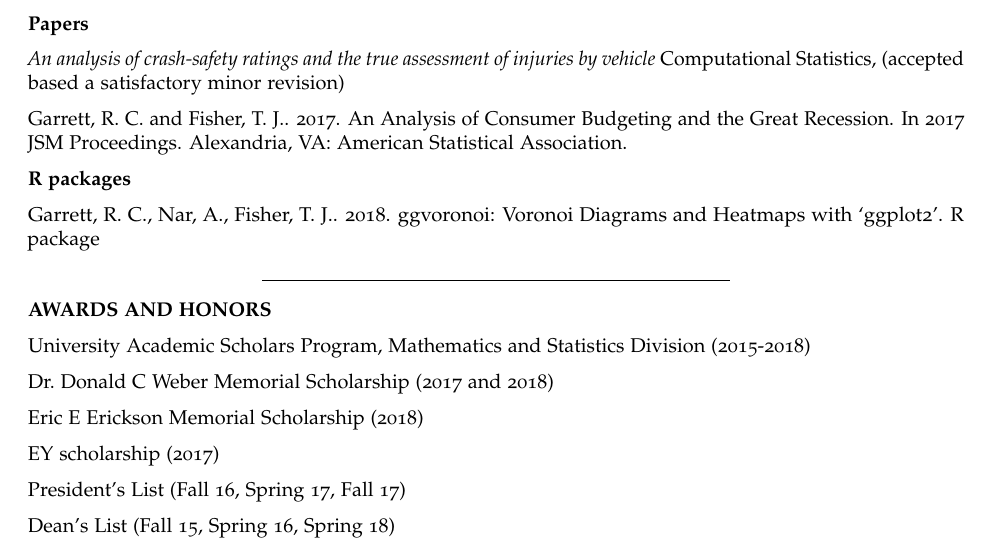
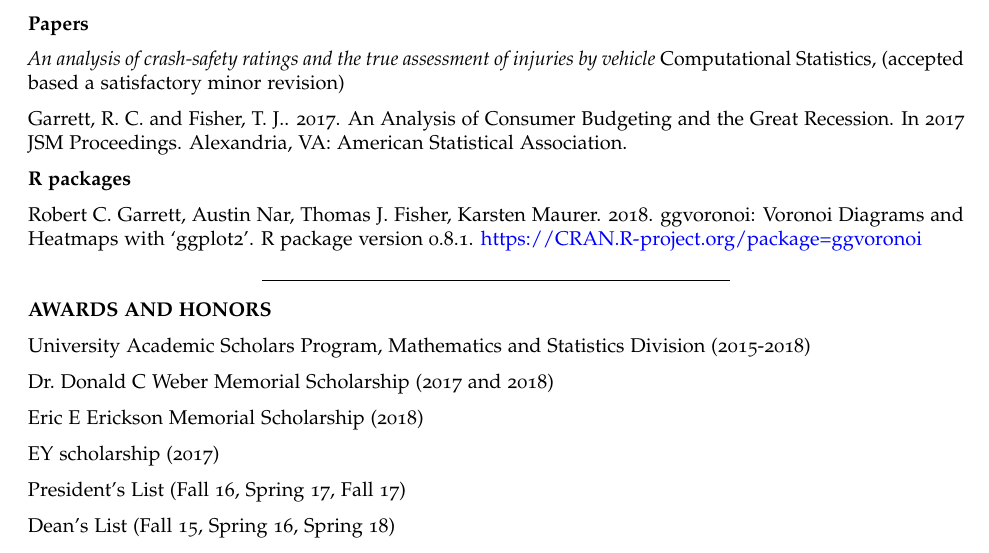
Before and after one commit to garretrc/garretrc.github.io, an R Markdown document (host/CV.Rmd): part of page 2 of 2, cut so that both start at the same text. The pictures show the output file host/CV.pdf that the author committed with the source.

Commit message:
updated CV

```diff
--- a/host/CV.Rmd
+++ b/host/CV.Rmd
@@ -124,7 +124,8 @@ Garrett, R. C. and Fisher, T. J.. 2017. An Analysis of Consumer Budgeting and th
 
 **R packages**
 
-Garrett, R. C., Nar, A., Fisher, T. J.. 2018.  ggvoronoi: Voronoi Diagrams and Heatmaps with 'ggplot2'. R package
+Robert C. Garrett, Austin Nar, Thomas J. Fisher, Karsten Maurer. 2018.  ggvoronoi: Voronoi Diagrams and Heatmaps with 'ggplot2'. R package version 0.8.1.
+https://CRAN.R-project.org/package=ggvoronoi
 
 ***
 
```
Also changed, not shown: host/CV.pdf.
